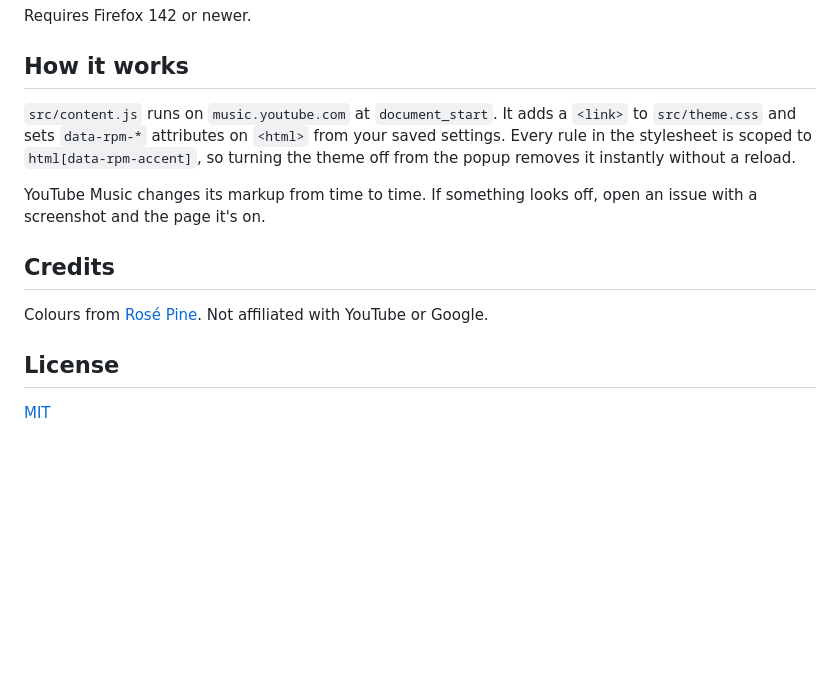
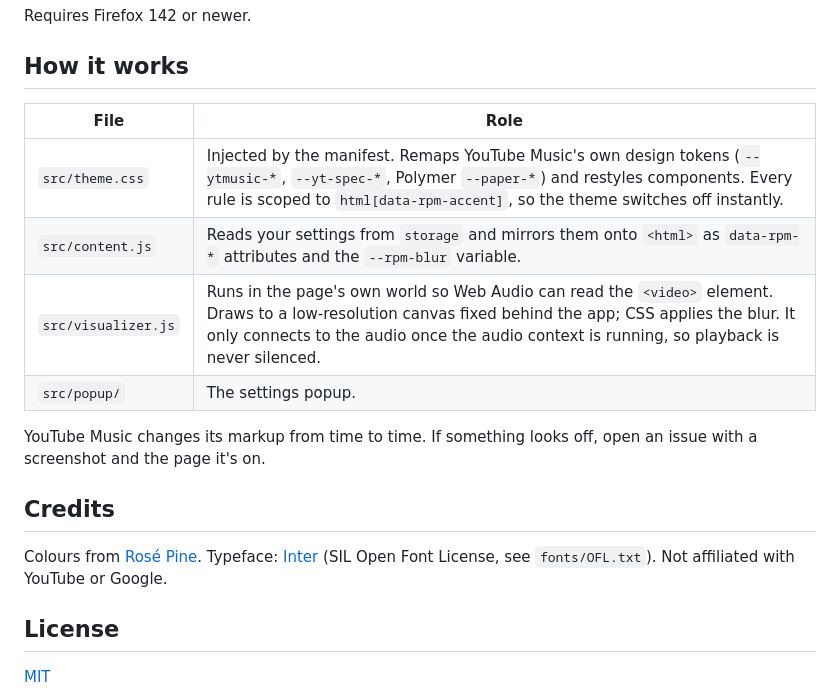
Before and after one commit to arihant1602/ytmusic-rose-pine-moon, a Markdown page: README.md, the part around one of its changes. GitHub-like rendering; blank space fills up the shorter version.

```diff
--- a/README.md
+++ b/README.md
@@ -47,17 +52,21 @@ Requires Firefox 142 or newer.
 
 ## How it works
 
-`src/content.js` runs on `music.youtube.com` at `document_start`. It adds a `<link>` to
-`src/theme.css` and sets `data-rpm-*` attributes on `<html>` from your saved settings.
-Every rule in the stylesheet is scoped to `html[data-rpm-accent]`, so turning the theme
-off from the popup removes it instantly without a reload.
+| File | Role |
+| --- | --- |
+| `src/theme.css` | Injected by the manifest. Remaps YouTube Music's own design tokens (`--ytmusic-*`, `--yt-spec-*`, Polymer `--paper-*`) and restyles components. Every rule is scoped to `html[data-rpm-accent]`, so the theme switches off instantly. |
+| `src/content.js` | Reads your settings from `storage` and mirrors them onto `<html>` as `data-rpm-*` attributes and the `--rpm-blur` variable. |
+| `src/visualizer.js` | Runs in the page's own world so Web Audio can read the `<video>` element. Draws to a low-resolution canvas fixed behind the app; CSS applies the blur. It only connects to the audio once the audio context is running, so playback is never silenced. |
+| `src/popup/` | The settings popup. |
 
 YouTube Music changes its markup from time to time. If something looks off, open an
 issue with a screenshot and the page it's on.
 
 ## Credits
 
-Colours from [Rosé Pine](https://rosepinetheme.com). Not affiliated with YouTube or Google.
+Colours from [Rosé Pine](https://rosepinetheme.com). Typeface:
+[Inter](https://rsms.me/inter/) (SIL Open Font License, see `fonts/OFL.txt`).
+Not affiliated with YouTube or Google.
 
 ## License
 
```
Also changed, not shown: other parts of README.md (+18 -13 lines), screenshots/explore.png (added), screenshots/home.png, screenshots/popup.png (added), 11 other files.
